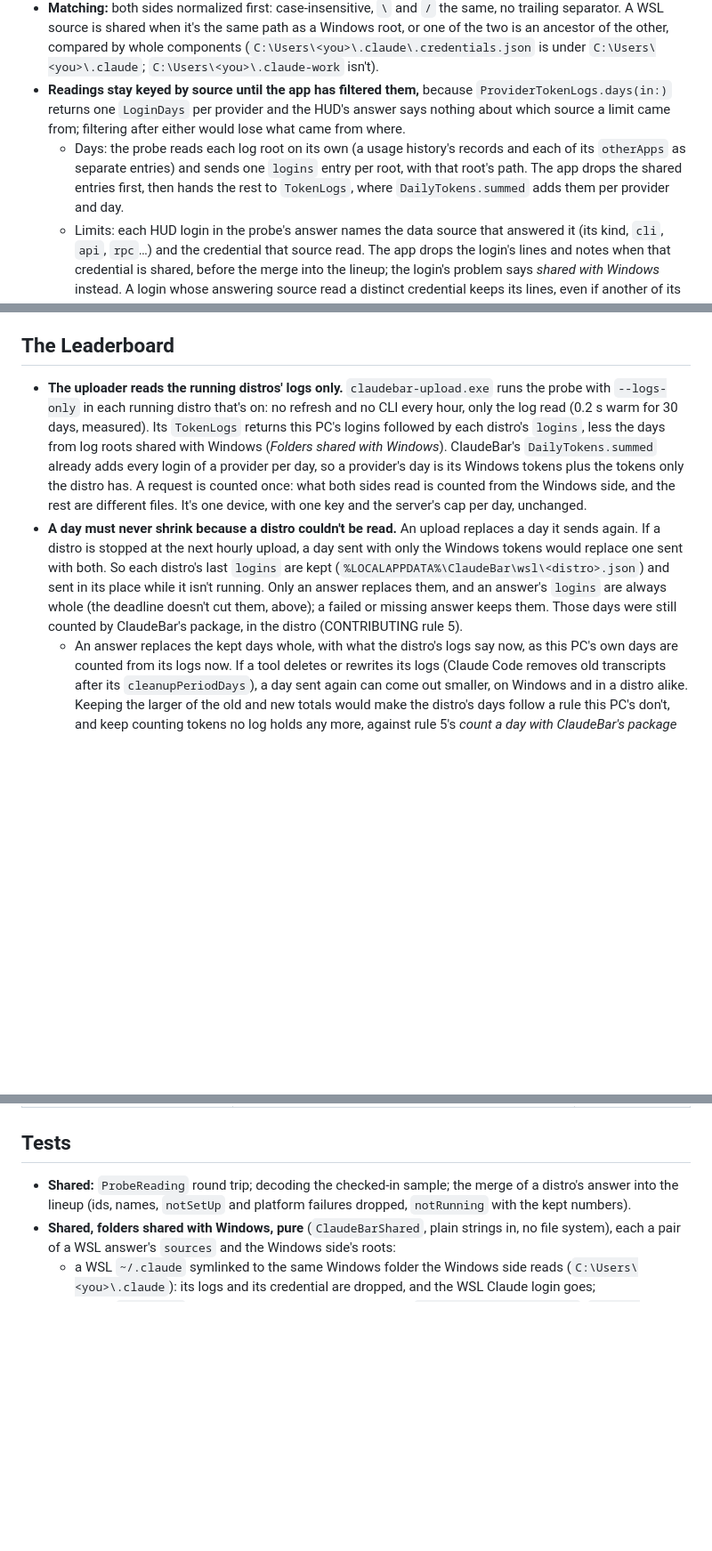
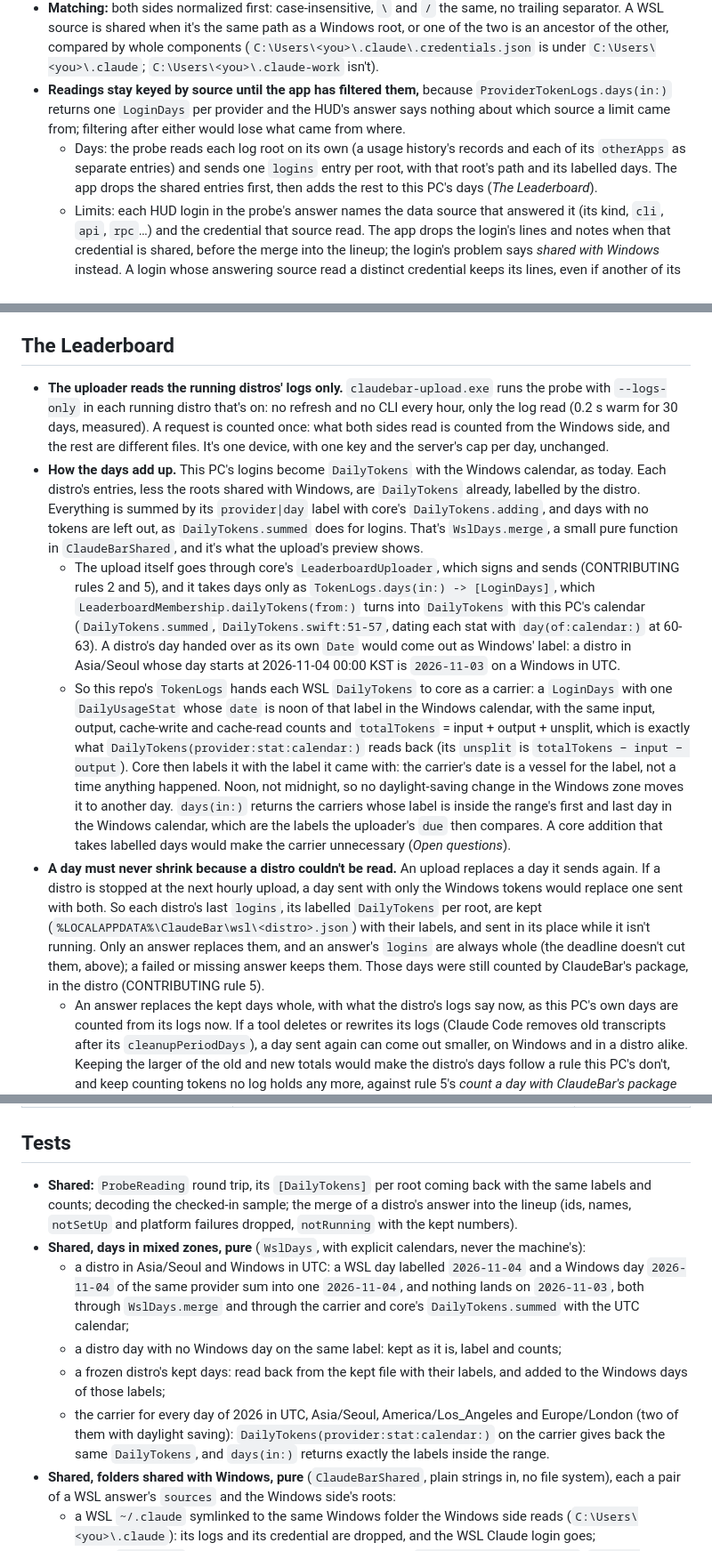
Before and after one commit to tddworks/ClaudeBar-Windows, a Markdown page: docs/plans/2026-11-03-wsl-design.md, 3 parts joined by grey strips. Shown at 89% size. Rendered like a GitHub page; blank space fills up the shorter version.

Commit message:
docs: WSL days travel as labelled DailyTokens, never re-dated

```diff
--- a/docs/plans/2026-11-03-wsl-design.md
+++ b/docs/plans/2026-11-03-wsl-design.md
@@ -132,7 +132,7 @@ Some people point WSL at the Windows folder: `~/.claude -> /mnt/c/Users/<you>/.c
 - **The app compares, because only it knows its roots.** It takes its own from its resolved definitions, by the same expansion `TokenLogs` and the factory use: `DataSources.expandPath` over `ProviderDefinition.usageHistory(forDefaultAccount:)`'s records and the data sources' credential paths, with this PC's home and environment. The Windows-only code resolves those through symlinks and junctions (`GetFinalPathNameByHandleW`), then hands plain strings to the matching, which lives in `ClaudeBarShared` and is pure.
 - **Matching:** both sides normalized first: case-insensitive, `\` and `/` the same, no trailing separator. A WSL source is shared when it's the same path as a Windows root, or one of the two is an ancestor of the other, compared by whole components (`C:\Users\<you>\.claude\.credentials.json` is under `C:\Users\<you>\.claude`; `C:\Users\<you>\.claude-work` isn't).
 - **Readings stay keyed by source until the app has filtered them,** because `ProviderTokenLogs.days(in:)` returns one `LoginDays` per provider and the HUD's answer says nothing about which source a limit came from; filtering after either would lose what came from where.
-  - Days: the probe reads each log root on its own (a usage history's records and each of its `otherApps` as separate entries) and sends one `logins` entry per root, with that root's path. The app drops the shared entries first, then hands the rest to `TokenLogs`, where `DailyTokens.summed` adds them per provider and day.
+  - Days: the probe reads each log root on its own (a usage history's records and each of its `otherApps` as separate entries) and sends one `logins` entry per root, with that root's path and its labelled days. The app drops the shared entries first, then adds the rest to this PC's days (*The Leaderboard*).
   - Limits: each HUD login in the probe's answer names the data source that answered it (its kind, `cli`, `api`, `rpc`…) and the credential that source read. The app drops the login's lines and notes when that credential is shared, before the merge into the lineup; the login's problem says *shared with Windows* instead. A login whose answering source read a distinct credential keeps its lines, even if another of its sources would have read a shared one.
 - **Dropped per source, never per provider:**
   - A shared log root drops only the days from that root in the WSL login's `logins`.
@@ -150,7 +150,10 @@ Some people point WSL at the Windows folder: `~/.claude -> /mnt/c/Users/<you>/.c
 
 ## The Leaderboard
 
-- **The uploader reads the running distros' logs only.** `claudebar-upload.exe` runs the probe with `--logs-only` in each running distro that's on: no refresh and no CLI every hour, only the log read (0.2 s warm for 30 days, measured). Its `TokenLogs` returns this PC's logins followed by each distro's `logins`, less the days from log roots shared with Windows (*Folders shared with Windows*). ClaudeBar's `DailyTokens.summed` already adds every login of a provider per day, so a provider's day is its Windows tokens plus the tokens only the distro has. A request is counted once: what both sides read is counted from the Windows side, and the rest are different files. It's one device, with one key and the server's cap per day, unchanged.
-- **A day must never shrink because a distro couldn't be read.** An upload replaces a day it sends again. If a distro is stopped at the next hourly upload, a day sent with only the Windows tokens would replace one sent with both. So each distro's last `logins` are kept (`%LOCALAPPDATA%\ClaudeBar\wsl\<distro>.json`) and sent in its place while it isn't running. Only an answer replaces them, and an answer's `logins` are always whole (the deadline doesn't cut them, above); a failed or missing answer keeps them. Those days were still counted by ClaudeBar's package, in the distro (CONTRIBUTING rule 5).
+- **The uploader reads the running distros' logs only.** `claudebar-upload.exe` runs the probe with `--logs-only` in each running distro that's on: no refresh and no CLI every hour, only the log read (0.2 s warm for 30 days, measured). A request is counted once: what both sides read is counted from the Windows side, and the rest are different files. It's one device, with one key and the server's cap per day, unchanged.
+- **How the days add up.** This PC's logins become `DailyTokens` with the Windows calendar, as today. Each distro's entries, less the roots shared with Windows, are `DailyTokens` already, labelled by the distro. Everything is summed by its `provider|day` label with core's `DailyTokens.adding`, and days with no tokens are left out, as `DailyTokens.summed` does for logins. That's `WslDays.merge`, a small pure function in `ClaudeBarShared`, and it's what the upload's preview shows.
+  - The upload itself goes through core's `LeaderboardUploader`, which signs and sends (CONTRIBUTING rules 2 and 5), and it takes days only as `TokenLogs.days(in:) -> [LoginDays]`, which `LeaderboardMembership.dailyTokens(from:)` turns into `DailyTokens` with this PC's calendar (`DailyTokens.summed`, `DailyTokens.swift:51-57`, dating each stat with `day(of:calendar:)` at 60-63). A distro's day handed over as its own `Date` would come out as Windows' label: a distro in Asia/Seoul whose day starts at 2026-11-04 00:00 KST is `2026-11-03` on a Windows in UTC.
+  - So this repo's `TokenLogs` hands each WSL `DailyTokens` to core as a carrier: a `LoginDays` with one `DailyUsageStat` whose `date` is noon of that label in the Windows calendar, with the same input, output, cache-write and cache-read counts and `totalTokens` = input + output + unsplit, which is exactly what `DailyTokens(provider:stat:calendar:)` reads back (its `unsplit` is `totalTokens − input − output`). Core then labels it with the label it came with: the carrier's date is a vessel for the label, not a time anything happened. Noon, not midnight, so no daylight-saving change in the Windows zone moves it to another day. `days(in:)` returns the carriers whose label is inside the range's first and last day in the Windows calendar, which are the labels the uploader's `due` then compares. A core addition that takes labelled days would make the carrier unnecessary (*Open questions*).
+- **A day must never shrink because a distro couldn't be read.** An upload replaces a day it sends again. If a distro is stopped at the next hourly upload, a day sent with only the Windows tokens would replace one sent with both. So each distro's last `logins`, its labelled `DailyTokens` per root, are kept (`%LOCALAPPDATA%\ClaudeBar\wsl\<distro>.json`) with their labels, and sent in its place while it isn't running. Only an answer replaces them, and an answer's `logins` are always whole (the deadline doesn't cut them, above); a failed or missing answer keeps them. Those days were still counted by ClaudeBar's package, in the distro (CONTRIBUTING rule 5).
   - An answer replaces the kept days whole, with what the distro's logs say now, as this PC's own days are counted from its logs now. If a tool deletes or rewrites its logs (Claude Code removes old transcripts after its `cleanupPeriodDays`), a day sent again can come out smaller, on Windows and in a distro alike. Keeping the larger of the old and new totals would make the distro's days follow a rule this PC's don't, and keep counting tokens no log holds any more, against rule 5's *count a day with ClaudeBar's package only*. A shrinking re-send only happens to a day the upload sends again (the last upload's day, today, and refused days), not to older ones.
 - **A distro switched off, or removed** (`wsl --unregister`, or no longer in `wsl.exe -l -q`), is like a provider whose sharing is turned off on Windows today: `LeaderboardMembership.stopSharing` only stops the uploads, and *days already uploaded stay until you leave* (ClaudeBar's Leaderboard README). So its kept days are frozen, not deleted: they're still added to the days they cover, so a day already sent with them isn't sent again smaller, and no new days come from the distro. They drop out as their days leave the upload window, and the file goes with the last of them, or when the person leaves the Leaderboard, which deletes every day. Turned on again, its next answer replaces them. Deleting them instead would make a switch in Settings shrink days already on the board, which turning sharing off doesn't do.
@@ -202,7 +205,12 @@ Token logs: the probe found Claude, Codex, Mistral, omp and OpenCode logs (`prov
 
 ## Tests
 
-- **Shared:** `ProbeReading` round trip; decoding the checked-in sample; the merge of a distro's answer into the lineup (ids, names, `notSetUp` and platform failures dropped, `notRunning` with the kept numbers).
+- **Shared:** `ProbeReading` round trip, its `[DailyTokens]` per root coming back with the same labels and counts; decoding the checked-in sample; the merge of a distro's answer into the lineup (ids, names, `notSetUp` and platform failures dropped, `notRunning` with the kept numbers).
+- **Shared, days in mixed zones, pure** (`WslDays`, with explicit calendars, never the machine's):
+  - a distro in Asia/Seoul and Windows in UTC: a WSL day labelled `2026-11-04` and a Windows day `2026-11-04` of the same provider sum into one `2026-11-04`, and nothing lands on `2026-11-03`, both through `WslDays.merge` and through the carrier and core's `DailyTokens.summed` with the UTC calendar;
+  - a distro day with no Windows day on the same label: kept as it is, label and counts;
+  - a frozen distro's kept days: read back from the kept file with their labels, and added to the Windows days of those labels;
+  - the carrier for every day of 2026 in UTC, Asia/Seoul, America/Los_Angeles and Europe/London (two of them with daylight saving): `DailyTokens(provider:stat:calendar:)` on the carrier gives back the same `DailyTokens`, and `days(in:)` returns exactly the labels inside the range.
 - **Shared, folders shared with Windows, pure** (`ClaudeBarShared`, plain strings in, no file system), each a pair of a WSL answer's `sources` and the Windows side's roots:
   - a WSL `~/.claude` symlinked to the same Windows folder the Windows side reads (`C:\Users\<you>\.claude`): its logs and its credential are dropped, and the WSL Claude login goes;
   - a WSL `~/.claude` on a drive mount at a different folder (`/mnt/d/wsl-data/.claude`, `D:\wsl-data\.claude`, against Windows' `C:\Users\<you>\.claude`): kept;
```
Also changed, not shown: other parts of docs/plans/2026-11-03-wsl-design.md (+6 -5 lines).
